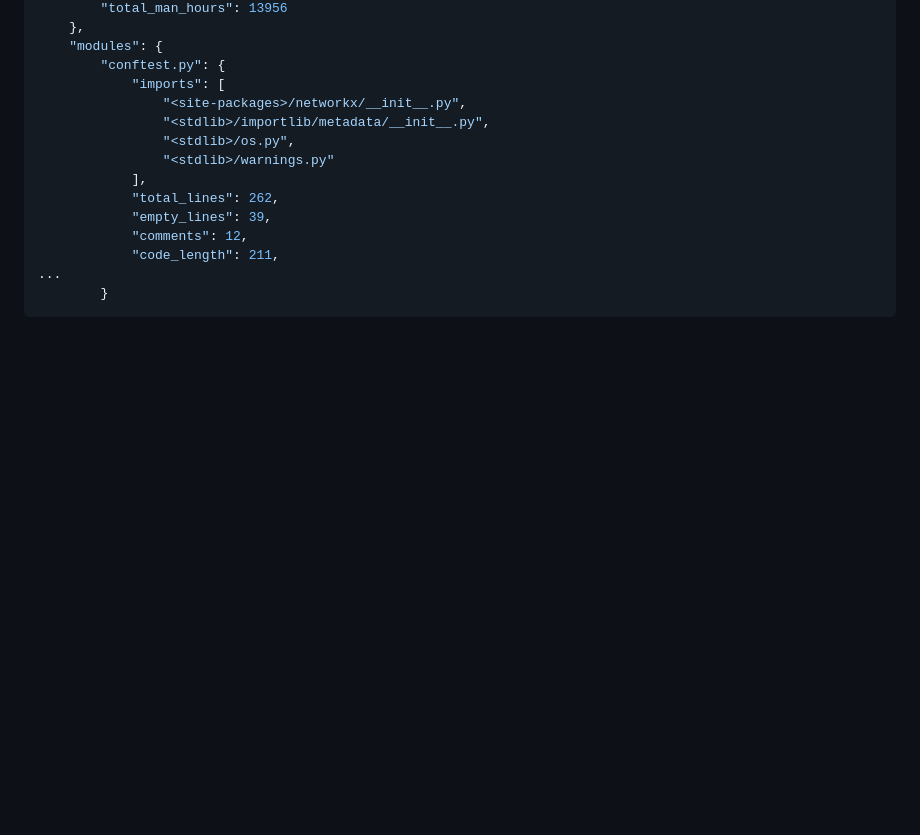
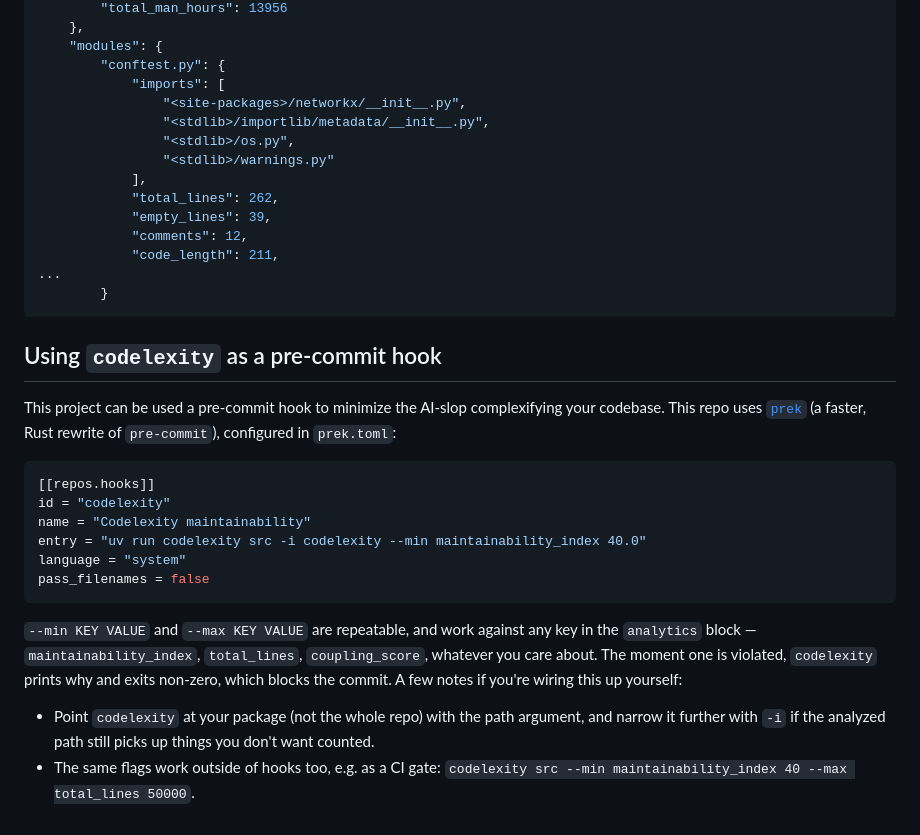
Before and after one commit to artemioskouniakis-03/codelexity, a Markdown page: README.md, the part around one of its changes. GitHub-like rendering; blank space fills up the shorter version.

Commit message:
adding prek instructions to README

````diff
--- a/README.md
+++ b/README.md
@@ -122,3 +121,20 @@ The `codelexity.json` containts aggregate analytics for the whole package and pe
 ...
         }
 ```
+
+## Using `codelexity` as a pre-commit hook
+
+This project can be used a pre-commit hook to minimize the AI-slop complexifying your codebase. This repo uses [`prek`](https://github.com/j178/prek) (a faster, Rust rewrite of `pre-commit`), configured in `prek.toml`:
+
+```toml
+[[repos.hooks]]
+id = "codelexity"
+name = "Codelexity maintainability"
+entry = "uv run codelexity src -i codelexity --min maintainability_index 40.0"
+language = "system"
+pass_filenames = false
+```
+
+`--min KEY VALUE` and `--max KEY VALUE` are repeatable, and work against any key in the `analytics` block — `maintainability_index`, `total_lines`, `coupling_score`, whatever you care about. The moment one is violated, `codelexity` prints why and exits non-zero, which blocks the commit. A few notes if you're wiring this up yourself:
+- Point `codelexity` at your package (not the whole repo) with the path argument, and narrow it further with `-i` if the analyzed path still picks up things you don't want counted.
+- The same flags work outside of hooks too, e.g. as a CI gate: `codelexity src --min maintainability_index 40 --max total_lines 50000`.
````
Also changed, not shown: other parts of README.md (+0 -1 lines).
